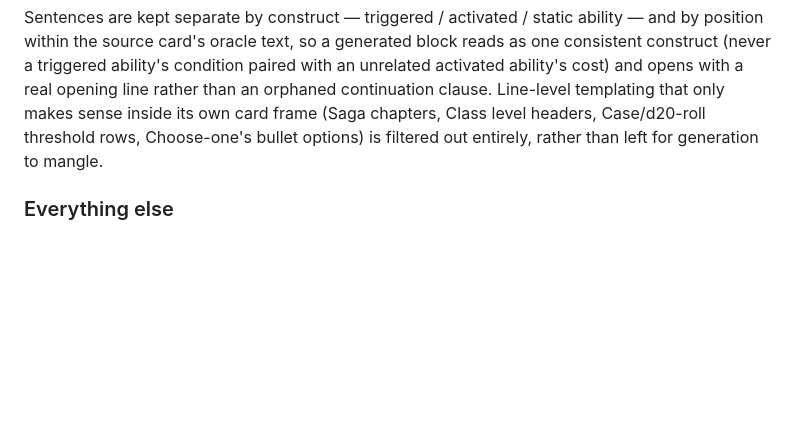
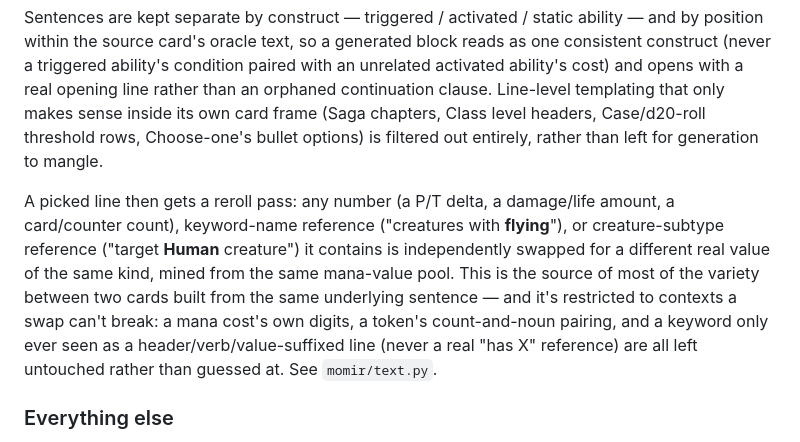
Before and after one commit to gothosvc/momir-vibe, a Markdown page: README.md, the part around one of its changes. Rendered like a GitHub page; blank space fills up the shorter version.

```diff
--- a/README.md
+++ b/README.md
@@ -31,6 +31,8 @@ Rules text is a mix of:
 - **Extra rules text**, sampled from real oracle sentences of real creatures at that same mana value (widening to nearby mana values only if there isn't enough data). A 1-drop's generated text is never built from a sentence that only ever shows up on eight-mana bombs. A generated line is either a whole real sentence verbatim, or — for triggered/activated abilities — a real condition/cost half from one sentence recombined with a real effect half from a different same-construct sentence, split only at that construct's own grammatical seam (the comma in "Whenever X, Y.", the colon in "Cost: Y."). Either way every line is grammatical by construction: nothing is ever stitched together below that seam, so there's no splice point for two unrelated sentences to fuse into nonsense.
 
 Sentences are kept separate by construct — triggered / activated / static ability — and by position within the source card's oracle text, so a generated block reads as one consistent construct (never a triggered ability's condition paired with an unrelated activated ability's cost) and opens with a real opening line rather than an orphaned continuation clause. Line-level templating that only makes sense inside its own card frame (Saga chapters, Class level headers, Case/d20-roll threshold rows, Choose-one's bullet options) is filtered out entirely, rather than left for generation to mangle.
+
+A picked line then gets a reroll pass: any number (a P/T delta, a damage/life amount, a card/counter count), keyword-name reference ("creatures with **flying**"), or creature-subtype reference ("target **Human** creature") it contains is independently swapped for a different real value of the same kind, mined from the same mana-value pool. This is the source of most of the variety between two cards built from the same underlying sentence — and it's restricted to contexts a swap can't break: a mana cost's own digits, a token's count-and-noun pairing, and a keyword only ever seen as a header/verb/value-suffixed line (never a real "has X" reference) are all left untouched rather than guessed at. See `momir/text.py`.
 
 ### Everything else
 
```
Also changed, not shown: other parts of README.md (+3 -3 lines), docs/screenshots/card-1.png, docs/screenshots/card-2.png, docs/screenshots/card-3.png, 5 other files.
